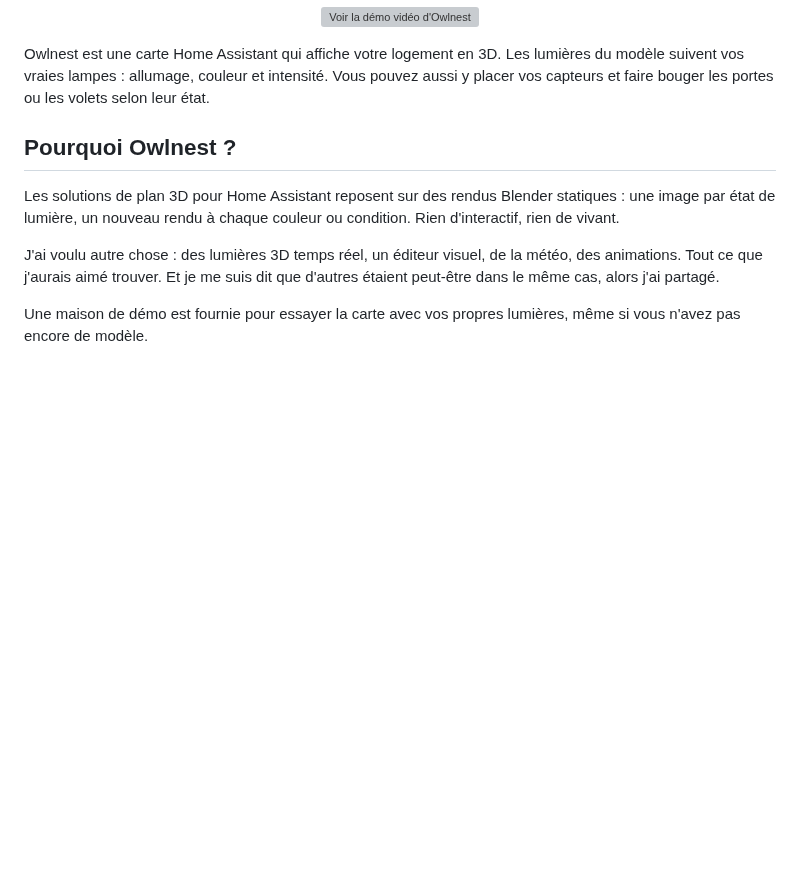
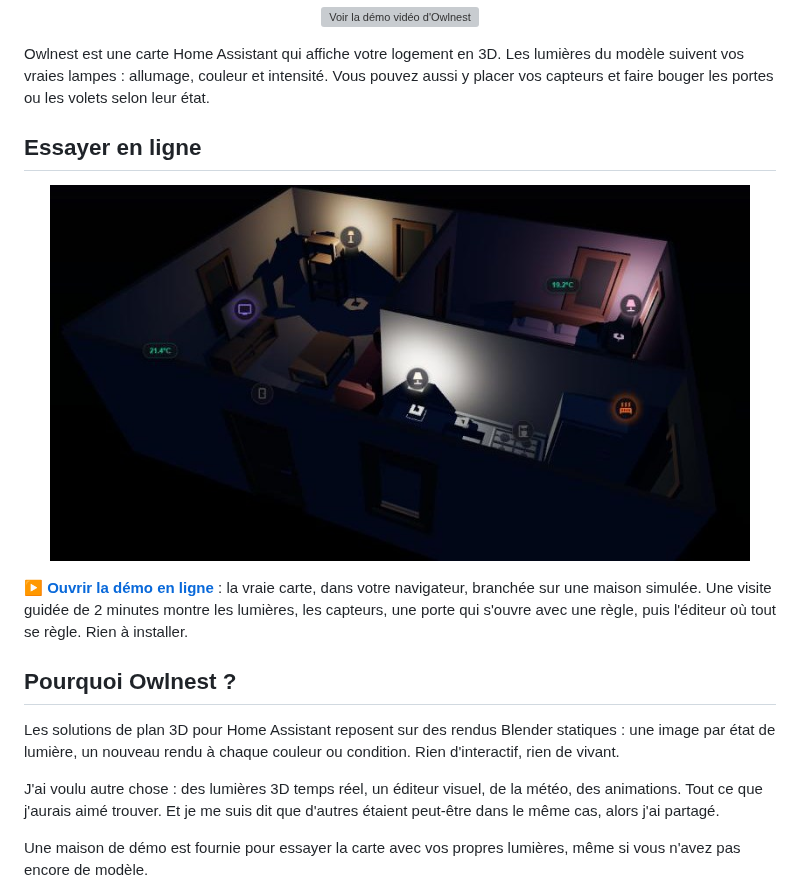
Before and after one commit to MestrieEsteban/ha-owlnest, a Markdown page: README-FR.md, the part around one of its changes. Drawn GitHub-style; pictures changed too: assets/live-demo.jpg (added); blank space fills up the shorter version; grey boxes are pictures that could not be loaded.

Commit message:
readme: make the live demo stand out

```diff
--- a/README-FR.md
+++ b/README-FR.md
@@ -32,6 +36,14 @@
 </p>
 
 Owlnest est une carte Home Assistant qui affiche votre logement en 3D. Les lumières du modèle suivent vos vraies lampes : allumage, couleur et intensité. Vous pouvez aussi y placer vos capteurs et faire bouger les portes ou les volets selon leur état.
+
+## Essayer en ligne
+
+<p align="center">
+  <a href="https://mestrieesteban.github.io/ha-owlnest/?lang=fr"><img src="assets/live-demo.jpg" alt="La démo en ligne d'Owlnest : une maison en 3D de nuit, chaque pièce éclairée par sa lampe" width="700" /></a>
+</p>
+
+**[▶ Ouvrir la démo en ligne](https://mestrieesteban.github.io/ha-owlnest/?lang=fr)** : la vraie carte, dans votre navigateur, branchée sur une maison simulée. Une visite guidée de 2 minutes montre les lumières, les capteurs, une porte qui s'ouvre avec une règle, puis l'éditeur où tout se règle. Rien à installer.
 
 ## Pourquoi Owlnest ?
 
```
Also changed, not shown: other parts of README-FR.md (+4 -0 lines), README.md (+12 -0 lines).
